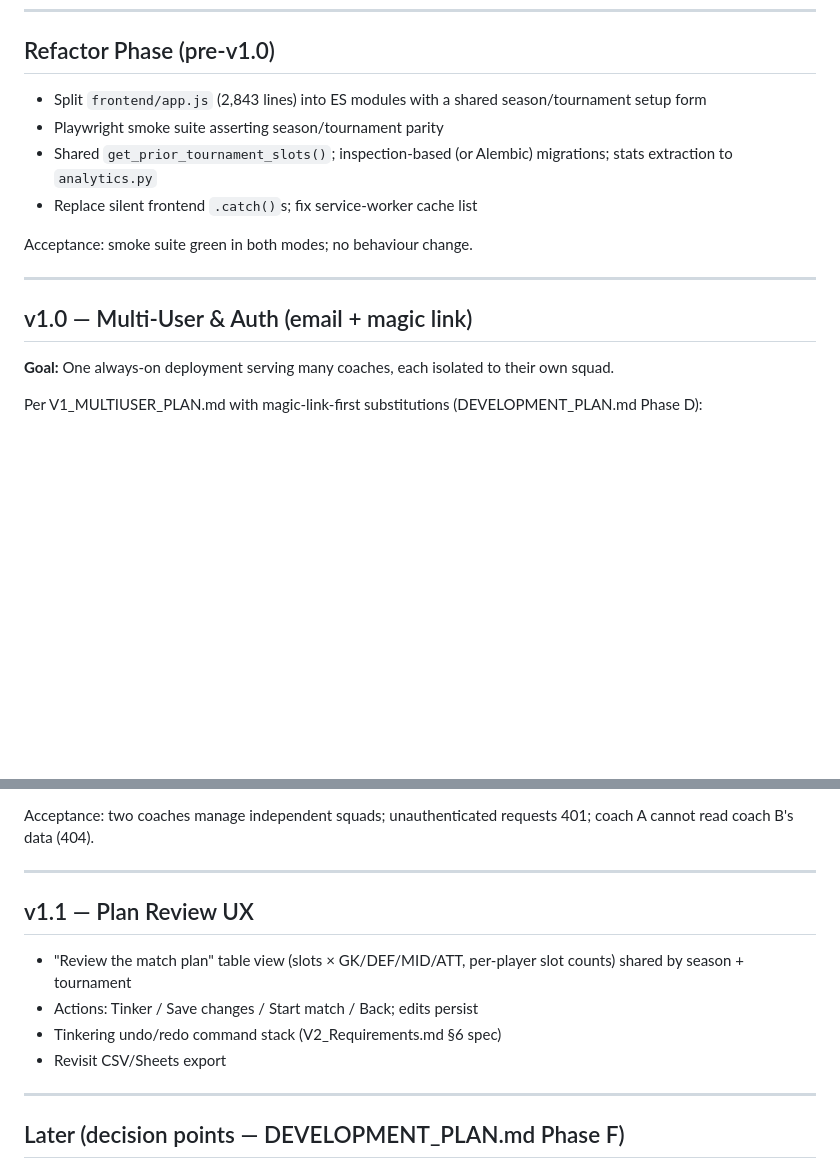
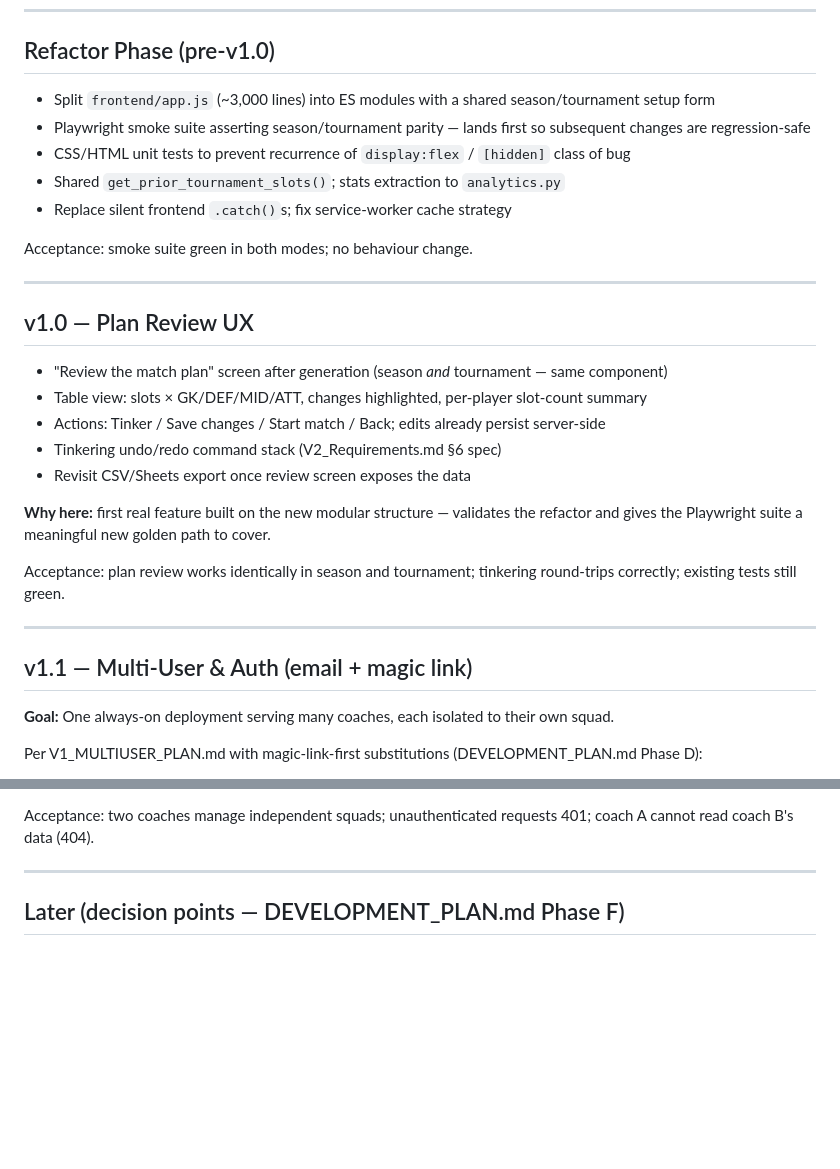
Before and after one commit to alasdair-carr-bluefruit/footballappproject, a Markdown page: PHASES.md, 2 parts joined by grey strips. Drawn GitHub-style; blank space fills up the shorter version.

Commit message:
docs: reorder roadmap — Plan Review before multi-user, after refactor

```diff
--- a/PHASES.md
+++ b/PHASES.md
@@ -133,16 +133,30 @@ Not delivered (still open):
 ---
 
 ## Refactor Phase (pre-v1.0)
-- Split `frontend/app.js` (2,843 lines) into ES modules with a shared season/tournament setup form
-- Playwright smoke suite asserting season/tournament parity
-- Shared `get_prior_tournament_slots()`; inspection-based (or Alembic) migrations; stats extraction to `analytics.py`
-- Replace silent frontend `.catch()`s; fix service-worker cache list
+- Split `frontend/app.js` (~3,000 lines) into ES modules with a shared season/tournament setup form
+- Playwright smoke suite asserting season/tournament parity — lands first so subsequent changes are regression-safe
+- CSS/HTML unit tests to prevent recurrence of `display:flex` / `[hidden]` class of bug
+- Shared `get_prior_tournament_slots()`; stats extraction to `analytics.py`
+- Replace silent frontend `.catch()`s; fix service-worker cache strategy
 
 Acceptance: smoke suite green in both modes; no behaviour change.
 
 ---
 
-## v1.0 — Multi-User & Auth (email + magic link)
+## v1.0 — Plan Review UX
+- "Review the match plan" screen after generation (season *and* tournament — same component)
+- Table view: slots × GK/DEF/MID/ATT, changes highlighted, per-player slot-count summary
+- Actions: Tinker / Save changes / Start match / Back; edits already persist server-side
+- Tinkering undo/redo command stack (V2_Requirements.md §6 spec)
+- Revisit CSV/Sheets export once review screen exposes the data
+
+**Why here:** first real feature built on the new modular structure — validates the refactor and gives the Playwright suite a meaningful new golden path to cover.
+
+Acceptance: plan review works identically in season and tournament; tinkering round-trips correctly; existing tests still green.
+
+---
+
+## v1.1 — Multi-User & Auth (email + magic link)
 **Goal:** One always-on deployment serving many coaches, each isolated to their own squad.
 
 Per V1_MULTIUSER_PLAN.md with magic-link-first substitutions (DEVELOPMENT_PLAN.md Phase D):
@@ -158,14 +172,6 @@ Acceptance: two coaches manage independent squads; unauthenticated requests 401;
 
 ---
 
-## v1.1 — Plan Review UX
-- "Review the match plan" table view (slots × GK/DEF/MID/ATT, per-player slot counts) shared by season + tournament
-- Actions: Tinker / Save changes / Start match / Back; edits persist
-- Tinkering undo/redo command stack (V2_Requirements.md §6 spec)
-- Revisit CSV/Sheets export
-
----
-
 ## Later (decision points — DEVELOPMENT_PLAN.md Phase F)
 - Multi-squad per account, co-coach roles/sharing, open self-serve signup
 - 8-a-side preset; knockout brackets
```
Also changed, not shown: CLAUDE.md (+4 -3 lines), DEVELOPMENT_PLAN.md (+19 -17 lines).
